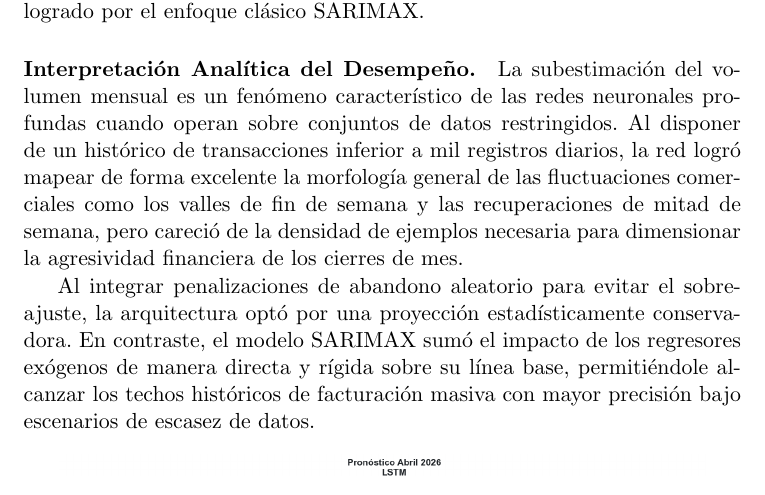
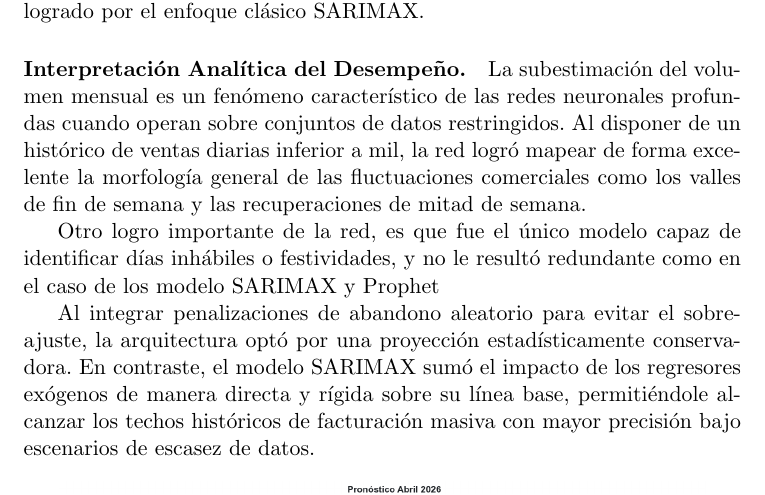
Before and after one commit to angelemmavelasco/JAPI, a LaTeX document (general_report/general_report.tex): part of page 42 of 54, cut so that both start at the same text. Compiled offline with pdfLaTeX.

Commit message:
update general report to incorporate new conclusion in lstm

```diff
--- a/general_report/general_report.tex
+++ b/general_report/general_report.tex
@@ -1457,9 +1457,11 @@ print(fit_res_6.summary())
 
             \paragraph{Interpretación Analítica del Desempeño.}
             La subestimación del volumen mensual es un fenómeno característico de las redes neuronales profundas cuando operan sobre conjuntos de datos restringidos.
-            Al disponer de un histórico de transacciones inferior a mil registros diarios, la red logró mapear de forma excelente
-            la morfología general de las fluctuaciones comerciales como los valles de fin de semana y las recuperaciones de mitad de semana,
-            pero careció de la densidad de ejemplos necesaria para dimensionar la agresividad financiera de los cierres de mes.
+            Al disponer de un histórico de ventas diarias inferior a mil, la red logró mapear de forma excelente
+            la morfología general de las fluctuaciones comerciales como los valles de fin de semana y las recuperaciones de mitad de semana.
+
+            Otro logro importante de la red, es que fue el único modelo capaz de identificar días inhábiles o festividades, y no le resultó
+            redundante como en el caso de los modelo SARIMAX y Prophet
 
             Al integrar penalizaciones de abandono aleatorio para evitar el sobreajuste, la arquitectura optó por una proyección
             estadísticamente conservadora. En contraste, el modelo SARIMAX sumó el impacto de los regresores exógenos de manera directa
```
Also changed, not shown: general_report/general_report.pdf, 2 other files.
